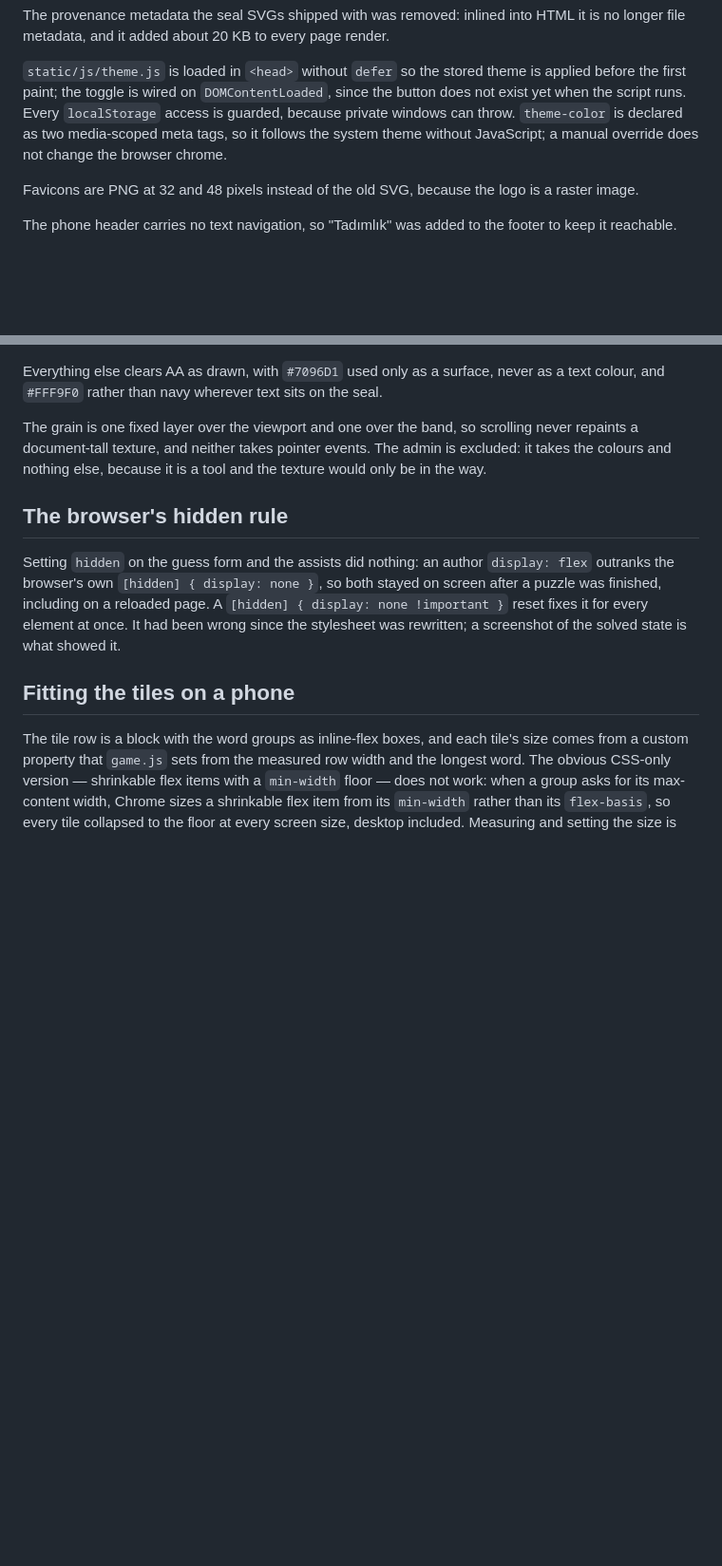
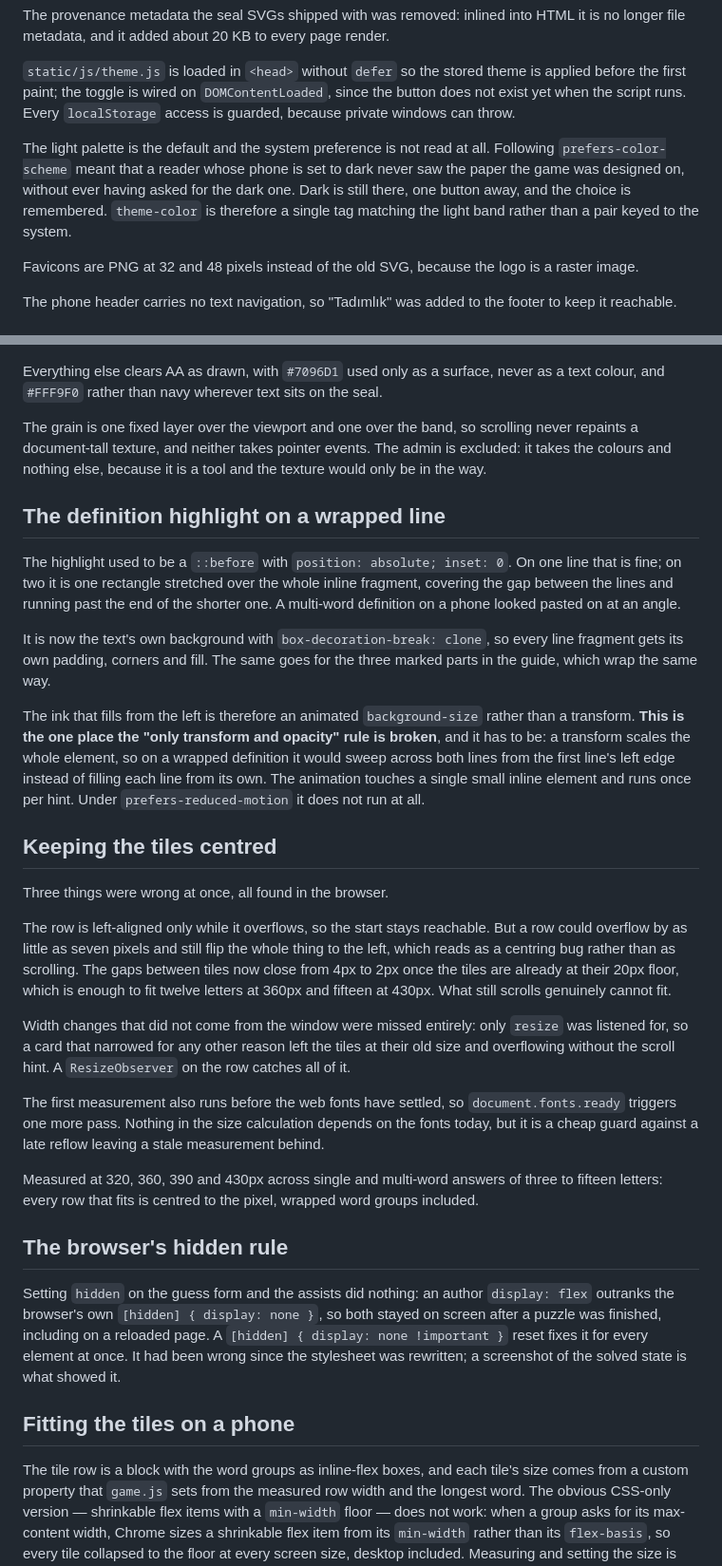
Before and after one commit to izamaeta/muamma-cryptic, a Markdown page: docs/decisions.md, 2 parts joined by grey strips. Shown at 95% size. GitHub-like rendering; blank space fills up the shorter version.

Commit message:
docs: record highlight and tile centering fixes

```diff
--- a/docs/decisions.md
+++ b/docs/decisions.md
@@ -230,9 +230,14 @@ page render.
 theme is applied before the first paint; the toggle is wired on
 `DOMContentLoaded`, since the button does not exist yet when the script
 runs. Every `localStorage` access is guarded, because private windows can
-throw. `theme-color` is declared as two media-scoped meta tags, so it
-follows the system theme without JavaScript; a manual override does not
-change the browser chrome.
+throw.
+
+The light palette is the default and the system preference is not read at
+all. Following `prefers-color-scheme` meant that a reader whose phone is
+set to dark never saw the paper the game was designed on, without ever
+having asked for the dark one. Dark is still there, one button away, and
+the choice is remembered. `theme-color` is therefore a single tag matching
+the light band rather than a pair keyed to the system.
 
 Favicons are PNG at 32 and 48 pixels instead of the old SVG, because the
 logo is a raster image.
@@ -622,6 +627,53 @@ scrolling never repaints a document-tall texture, and neither takes
 pointer events. The admin is excluded: it takes the colours and nothing
 else, because it is a tool and the texture would only be in the way.
 
+## The definition highlight on a wrapped line
+
+The highlight used to be a `::before` with `position: absolute; inset: 0`.
+On one line that is fine; on two it is one rectangle stretched over the
+whole inline fragment, covering the gap between the lines and running past
+the end of the shorter one. A multi-word definition on a phone looked
+pasted on at an angle.
+
+It is now the text's own background with `box-decoration-break: clone`, so
+every line fragment gets its own padding, corners and fill. The same goes
+for the three marked parts in the guide, which wrap the same way.
+
+The ink that fills from the left is therefore an animated
+`background-size` rather than a transform. **This is the one place the
+"only transform and opacity" rule is broken**, and it has to be: a
+transform scales the whole element, so on a wrapped definition it would
+sweep across both lines from the first line's left edge instead of filling
+each line from its own. The animation touches a single small inline
+element and runs once per hint. Under `prefers-reduced-motion` it does not
+run at all.
+
+## Keeping the tiles centred
+
+Three things were wrong at once, all found in the browser.
+
+The row is left-aligned only while it overflows, so the start stays
+reachable. But a row could overflow by as little as seven pixels and still
+flip the whole thing to the left, which reads as a centring bug rather
+than as scrolling. The gaps between tiles now close from 4px to 2px once
+the tiles are already at their 20px floor, which is enough to fit twelve
+letters at 360px and fifteen at 430px. What still scrolls genuinely cannot
+fit.
+
+Width changes that did not come from the window were missed entirely: only
+`resize` was listened for, so a card that narrowed for any other reason
+left the tiles at their old size and overflowing without the scroll hint.
+A `ResizeObserver` on the row catches all of it.
+
+The first measurement also runs before the web fonts have settled, so
+`document.fonts.ready` triggers one more pass. Nothing in the size
+calculation depends on the fonts today, but it is a cheap guard against a
+late reflow leaving a stale measurement behind.
+
+Measured at 320, 360, 390 and 430px across single and multi-word answers
+of three to fifteen letters: every row that fits is centred to the pixel,
+wrapped word groups included.
+
 ## The browser's hidden rule
 
 Setting `hidden` on the guess form and the assists did nothing: an author
```
